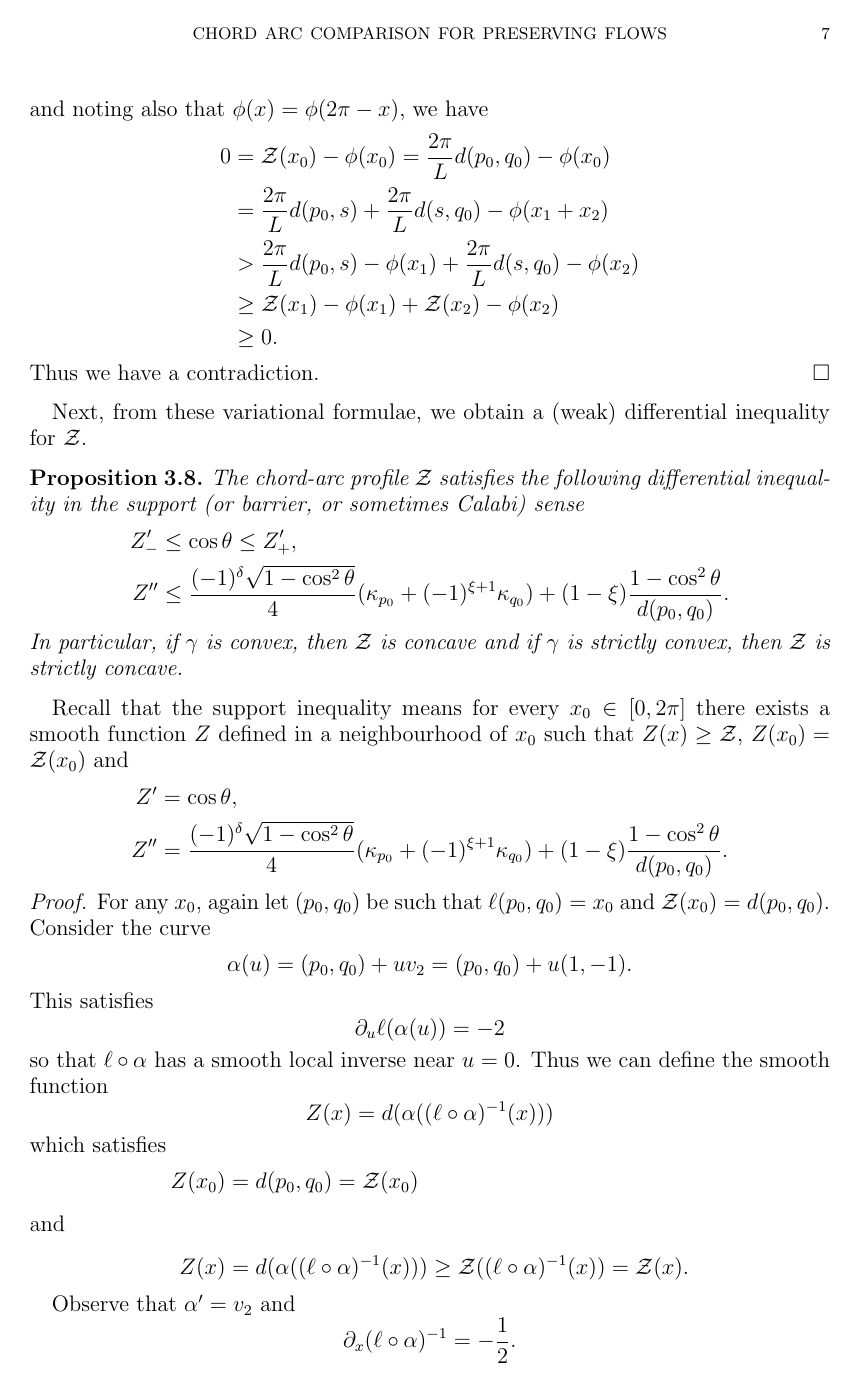
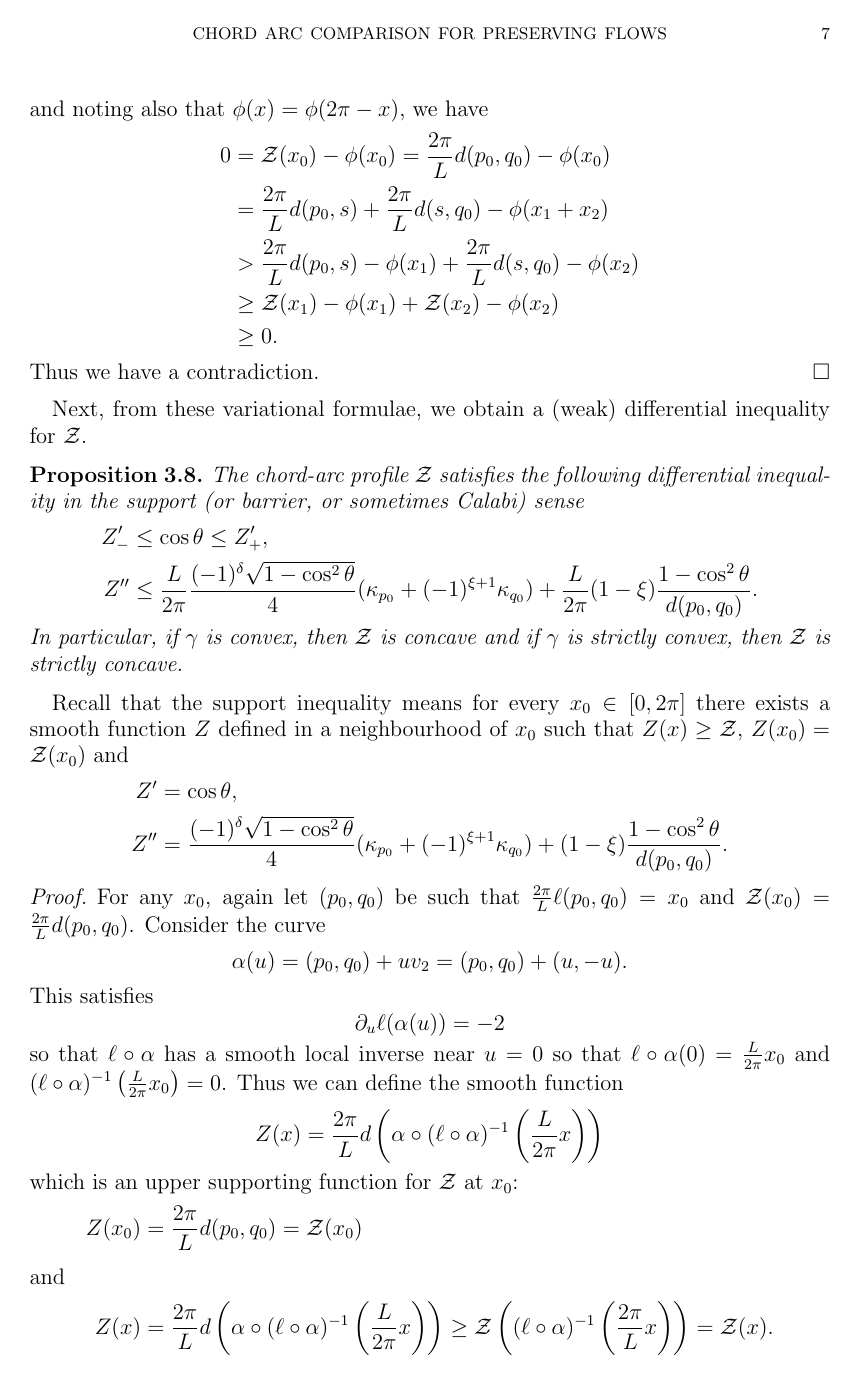
Before and after one commit to pabryan/preserving_distance_comparison, a LaTeX paper (main.tex): page 7 of 16. Compiled offline with pdfLaTeX.

Commit message:
Put scale invariant quantities into barrier inequality.

```diff
--- a/main.tex
+++ b/main.tex
@@ -345,7 +345,7 @@ Next, from these variational formulae, we obtain a (weak) differential inequalit
 The chord-arc profile $\chordarcprofile$ satisfies the following differential inequality in the support (or barrier, or sometimes Calabi) sense
 \begin{align*}
 Z'_- &\leq \cos\theta \leq Z'_+, \\
-Z'' &\leq \frac{(-1)^{\delta}\sqrt{1-\cos^2\theta}}{4} (\kappa_{p_0} + (-1)^{\xi+1}\kappa_{q_0}) + (1-\xi) \frac{1-\cos^2\theta}{d(p_0,q_0)}.
+Z'' &\leq \frac{L}{2\pi}\frac{(-1)^{\delta}\sqrt{1-\cos^2\theta}}{4} (\kappa_{p_0} + (-1)^{\xi+1}\kappa_{q_0}) + \frac{L}{2\pi} (1-\xi) \frac{1-\cos^2\theta}{d(p_0,q_0)}.
 \end{align*}
 In particular, if $\gamma$ is convex, then $\chordarcprofile$ is concave and if $\gamma$ is strictly convex, then $\chordarcprofile$ is strictly concave.
 \end{prop}
@@ -357,23 +357,23 @@ Z'' &= \frac{(-1)^{\delta}\sqrt{1-\cos^2\theta}}{4} (\kappa_{p_0} + (-1)^{\xi+1}
 \end{align*}
 
 \begin{proof}
-For any $x_0$, again let $(p_0,q_0)$ be such that $\ell(p_0,q_0) = x_0$ and $\chordarcprofile(x_0) = d(p_0,q_0)$. Consider the curve
+For any $x_0$, again let $(p_0,q_0)$ be such that $\frac{2\pi}{L}\ell(p_0,q_0) = x_0$ and $\chordarcprofile(x_0) = \frac{2\pi}{L} d(p_0,q_0)$. Consider the curve
 \[
-\alpha(u) = (p_0, q_0) + uv_2 = (p_0, q_0) + u(1,-1).
+\alpha(u) = (p_0, q_0) + uv_2 = (p_0, q_0) + (u,-u).
 \]
 This satisfies
 \[
 \partial_u \ell(\alpha(u)) = -2
 \]
-so that $\ell\circ\alpha$ has a smooth local inverse near $u=0$. Thus we can define the smooth function
+so that $\ell\circ\alpha$ has a smooth local inverse near $u=0$ so that \(\ell \circ \alpha(0) = \frac{L}{2\pi} x_0\) and \((\ell \circ \alpha)^{-1} \left(\frac{L}{2\pi} x_0\right) = 0\). Thus we can define the smooth function
 \[
-Z(x) = d(\alpha((\ell\circ\alpha)^{-1} (x)))
+Z(x) = \frac{2\pi}{L} d\left(\alpha \circ (\ell\circ\alpha)^{-1} \left(\frac{L}{2\pi}x\right)\right)
 \]
-which satisfies
+which is an upper supporting function for \(\chordarcprofile\) at \(x_0\):
 \begin{align*}
-Z(x_0) &= d(p_0, q_0) = \chordarcprofile(x_0) \\
+Z(x_0) &= \frac{2\pi}{L} d(p_0, q_0) = \chordarcprofile(x_0) \\
 \intertext{and}
-Z(x) &= d(\alpha((\ell\circ\alpha)^{-1} (x))) \geq \chordarcprofile ((\ell\circ\alpha)^{-1} (x)) = \chordarcprofile(x).
+Z(x) &= \frac{2\pi}{L} d\left(\alpha \circ (\ell\circ\alpha)^{-1} \left(\frac{L}{2\pi}x\right)\right) \geq \chordarcprofile \left((\ell\circ\alpha)^{-1} \left(\frac{2\pi}{L}x\right)\right) = \chordarcprofile(x).
 \end{align*}
 
 Observe that $\alpha' = v_2$ and
```
Also changed, not shown: main.tex (18 more changed lines).
